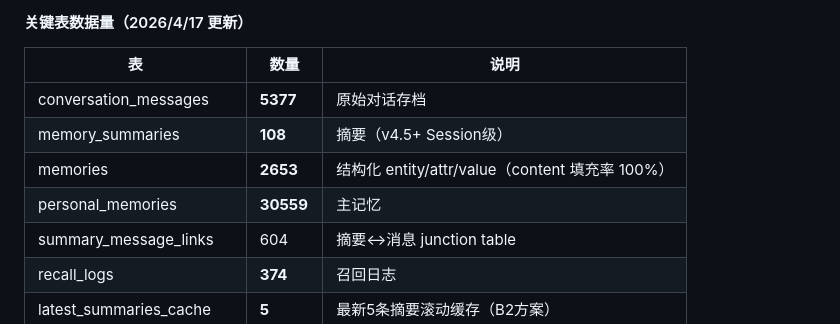
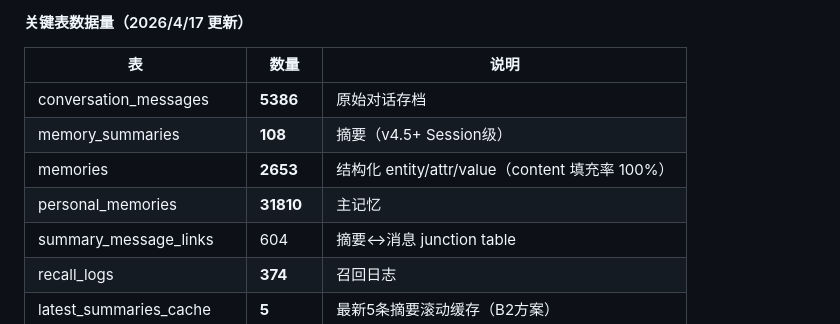
Before and after one commit to cdlxz2017/audio-live, a Markdown page: SYSTEMS.md, the part around the change. Drawn GitHub-style.

Commit message:
健康检查: 自动更新数据量快照 2026/4/18 00:00:01

```diff
--- a/SYSTEMS.md
+++ b/SYSTEMS.md
@@ -205,10 +205,10 @@ PGPASSWORD=zyxrcy910128 psql -h localhost -U openclaw_ai -d openclaw_memory -c \
 
 | 表 | 数量 | 说明 |
 |----|------|------|
-| conversation_messages | **5377** | 原始对话存档 |
+| conversation_messages | **5386** | 原始对话存档 |
 | memory_summaries | **108** | 摘要（v4.5+ Session级）|
 | memories | **2653** | 结构化 entity/attr/value（content 填充率 100%）|
-| personal_memories | **30559** | 主记忆 |
+| personal_memories | **31810** | 主记忆 |
 | summary_message_links | 604 | 摘要↔消息 junction table |
 | recall_logs | **374** | 召回日志 |
 | latest_summaries_cache | **5** | 最新5条摘要滚动缓存（B2方案）|
```
